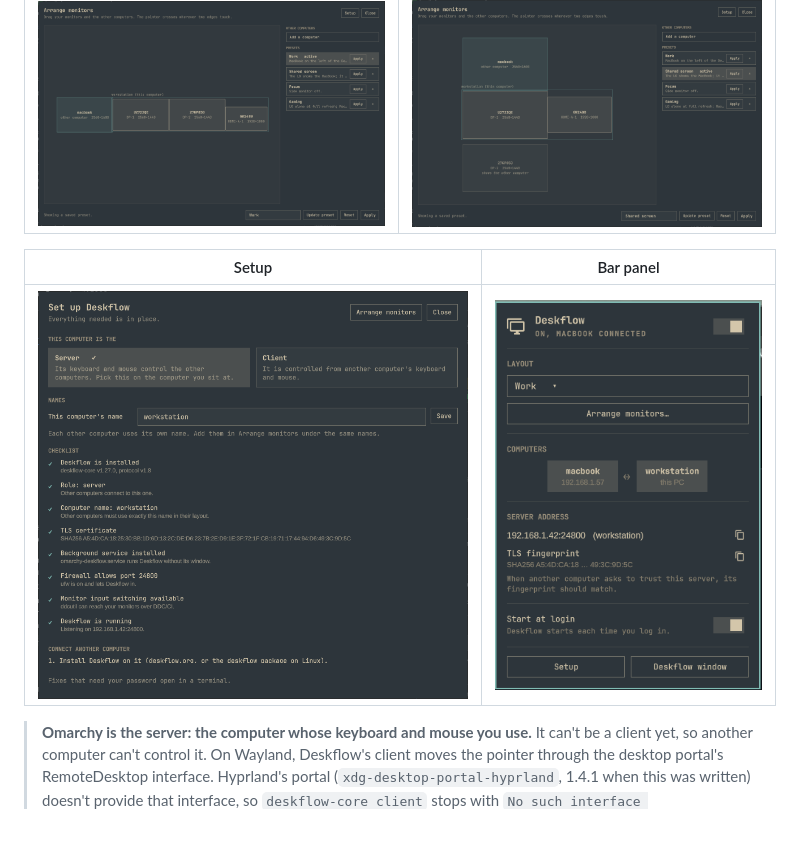
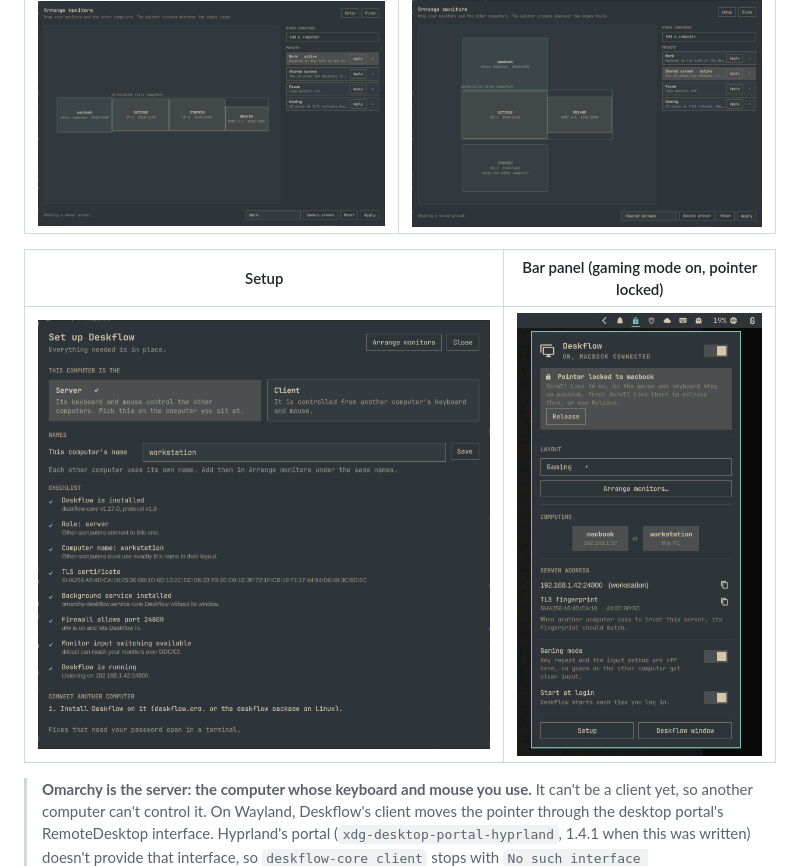
Before and after one commit to TesserariusLLC/omarchy-deskflow, a Markdown page: README.md, the part around one of its changes. GitHub-like rendering; pictures changed too: docs/panel.png; blank space fills up the shorter version.

```diff
--- a/README.md
+++ b/README.md
@@ -17,5 +17,5 @@ These use example data: computer names, addresses and monitors are made up.
 |---|---|
 | ![Arrange monitors window with a MacBook left of three monitors](docs/layout.png) | ![The LG monitor shows the MacBook, which sits above the Dell](docs/layout-shared.png) |
 
-| Setup | Bar panel |
+| Setup | Bar panel (gaming mode on, pointer locked) |
 |---|---|
```
Also changed, not shown: other parts of README.md (+1 -1 lines), 1 other file.
